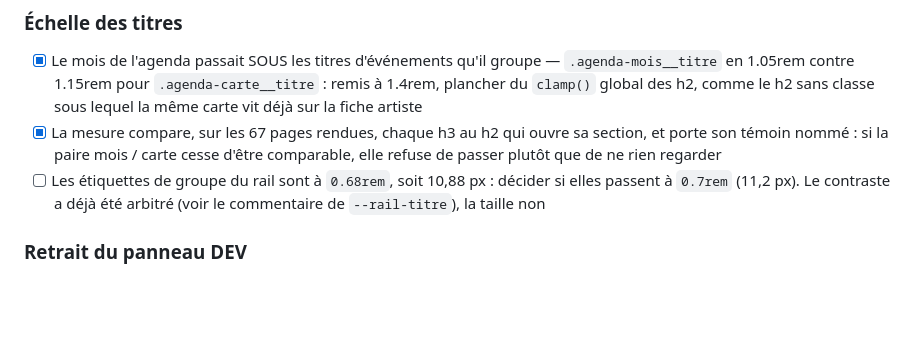
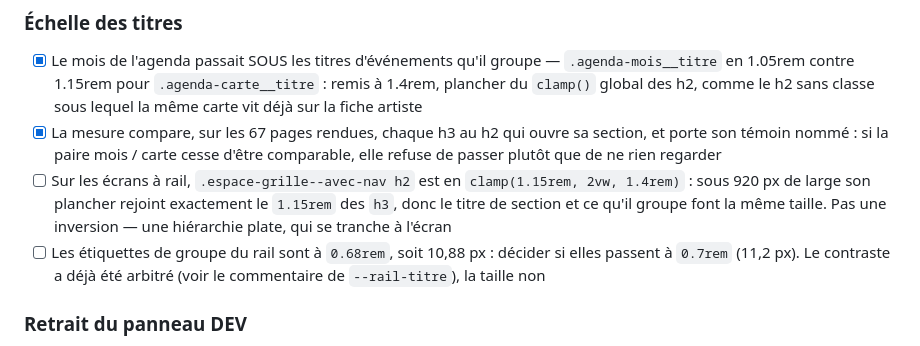
Before and after one commit to Hsbtqemy/Improliante, a Markdown page: pilotage/VIT-3.md, the part around the change. GitHub-like rendering; blank space fills up the shorter version.

Commit message:
docs(pilotage): VIT-3 — la hiérarchie plate des écrans à rail
Sortie par l'élargissement de la mesure : `.espace-grille--avec-nav h2` plafonne
à `clamp(1.15rem, 2vw, 1.4rem)`, dont le plancher est exactement la taille des
`h3`. Sous 920 px, le titre de section et ce qu'il groupe font la même taille.

Ce n'est pas une inversion — la mesure ne la refuse donc pas —, et c'est un
choix d'échelle, pas un défaut à corriger en passant.

Co-Authored-By: Claude Opus 5 (1M context) <noreply@anthropic.com>

```diff
--- a/pilotage/VIT-3.md
+++ b/pilotage/VIT-3.md
@@ -20,6 +20,7 @@ auto-hébergées, commit `7b37df3`, 28 août 2026.
 ### Échelle des titres
 - [x] Le mois de l'agenda passait SOUS les titres d'événements qu'il groupe — `.agenda-mois__titre` en 1.05rem contre 1.15rem pour `.agenda-carte__titre` : remis à 1.4rem, plancher du `clamp()` global des h2, comme le h2 sans classe sous lequel la même carte vit déjà sur la fiche artiste
 - [x] La mesure compare, sur les 67 pages rendues, chaque h3 au h2 qui ouvre sa section, et porte son témoin nommé : si la paire mois / carte cesse d'être comparable, elle refuse de passer plutôt que de ne rien regarder
+- [ ] Sur les écrans à rail, `.espace-grille--avec-nav h2` est en `clamp(1.15rem, 2vw, 1.4rem)` : sous 920 px de large son plancher rejoint exactement le `1.15rem` des `h3`, donc le titre de section et ce qu'il groupe font la même taille. Pas une inversion — une hiérarchie plate, qui se tranche à l'écran
 - [ ] Les étiquettes de groupe du rail sont à `0.68rem`, soit 10,88 px : décider si elles passent à `0.7rem` (11,2 px). Le contraste a déjà été arbitré (voir le commentaire de `--rail-titre`), la taille non
 
 ### Retrait du panneau DEV
```
